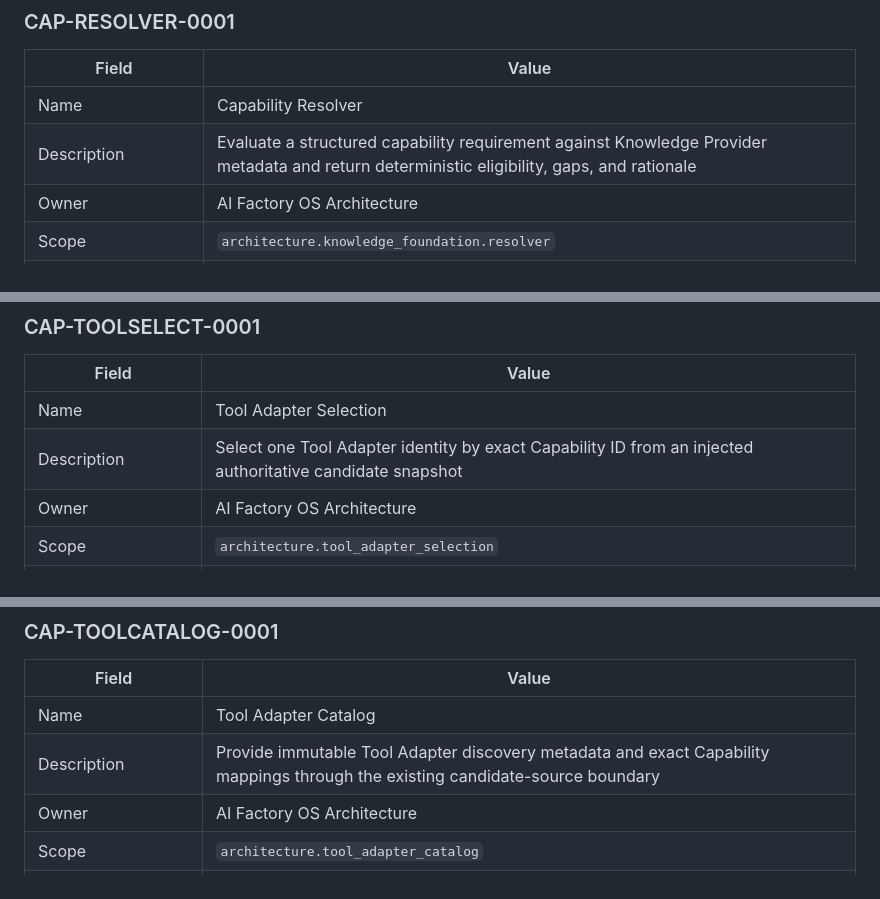
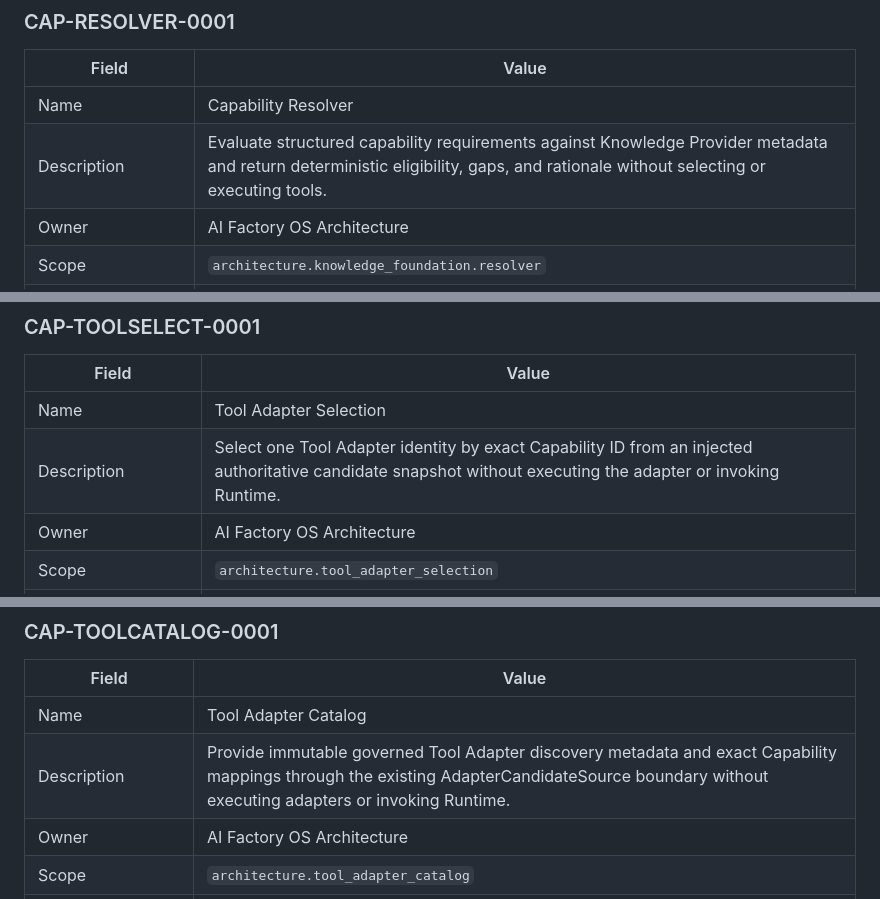
Before and after one commit to rescueparamedic/AI-Factory-OS, a Markdown page: docs/standards/CAPABILITY_REGISTRY_STANDARD_v1.md, 3 parts joined by grey strips. GitHub-like rendering.

Commit message:
docs: align capability registry descriptions

```diff
--- a/docs/standards/CAPABILITY_REGISTRY_STANDARD_v1.md
+++ b/docs/standards/CAPABILITY_REGISTRY_STANDARD_v1.md
@@ -150,7 +150,7 @@ does not claim Tool Adapter or Runtime integration, operational use, or M4.
 | Field | Value |
 | --- | --- |
 | Name | Capability Resolver |
-| Description | Evaluate a structured capability requirement against Knowledge Provider metadata and return deterministic eligibility, gaps, and rationale |
+| Description | Evaluate structured capability requirements against Knowledge Provider metadata and return deterministic eligibility, gaps, and rationale without selecting or executing tools. |
 | Owner | AI Factory OS Architecture |
 | Scope | `architecture.knowledge_foundation.resolver` |
 | Status | `implemented` |
@@ -202,7 +202,7 @@ Tool Adapter, invoke Runtime, grant execution authority, or claim M4.
 | Field | Value |
 | --- | --- |
 | Name | Tool Adapter Selection |
-| Description | Select one Tool Adapter identity by exact Capability ID from an injected authoritative candidate snapshot |
+| Description | Select one Tool Adapter identity by exact Capability ID from an injected authoritative candidate snapshot without executing the adapter or invoking Runtime. |
 | Owner | AI Factory OS Architecture |
 | Scope | `architecture.tool_adapter_selection` |
 | Status | `implemented` |
@@ -228,7 +228,7 @@ fallback, production composition, operational Evidence, and M4 remain deferred.
 | Field | Value |
 | --- | --- |
 | Name | Tool Adapter Catalog |
-| Description | Provide immutable Tool Adapter discovery metadata and exact Capability mappings through the existing candidate-source boundary |
+| Description | Provide immutable governed Tool Adapter discovery metadata and exact Capability mappings through the existing AdapterCandidateSource boundary without executing adapters or invoking Runtime. |
 | Owner | AI Factory OS Architecture |
 | Scope | `architecture.tool_adapter_catalog` |
 | Status | `implemented` |
```
Also changed, not shown: other parts of docs/standards/CAPABILITY_REGISTRY_STANDARD_v1.md (+3 -3 lines).
